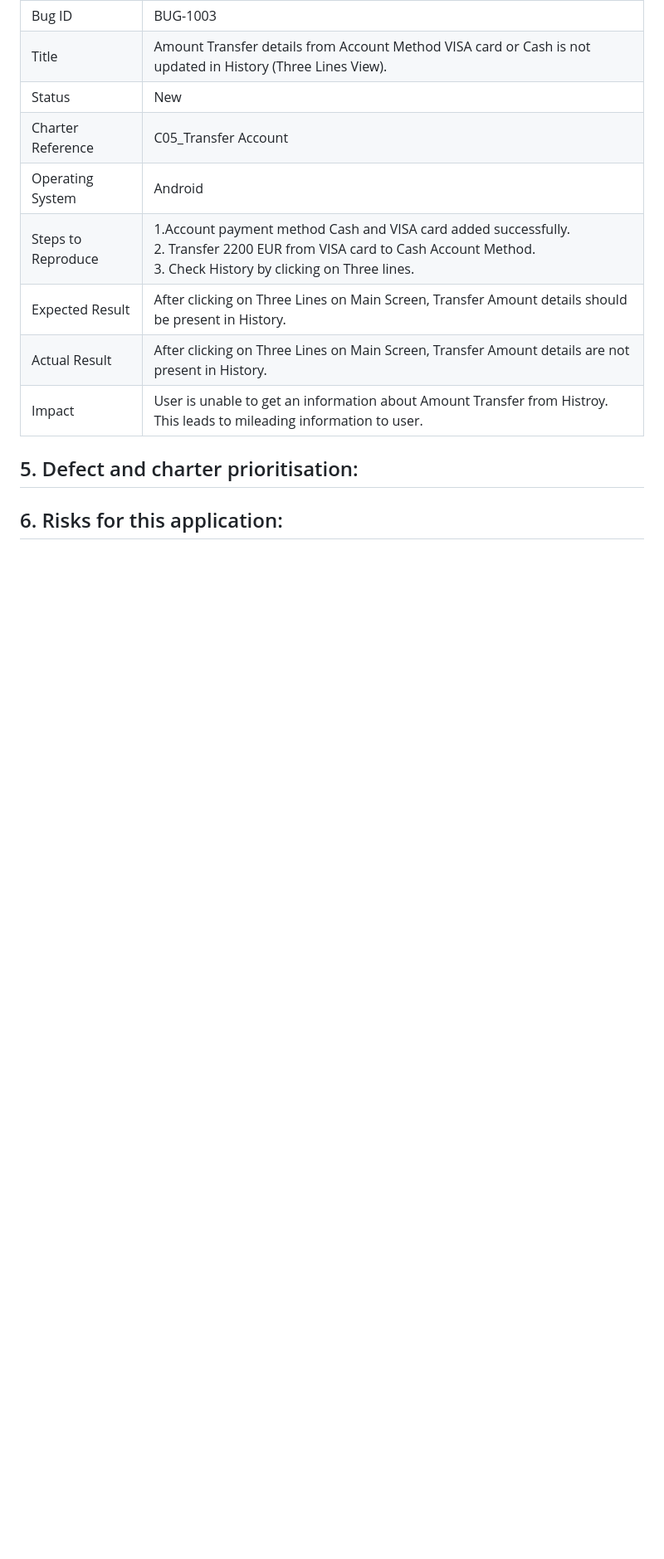
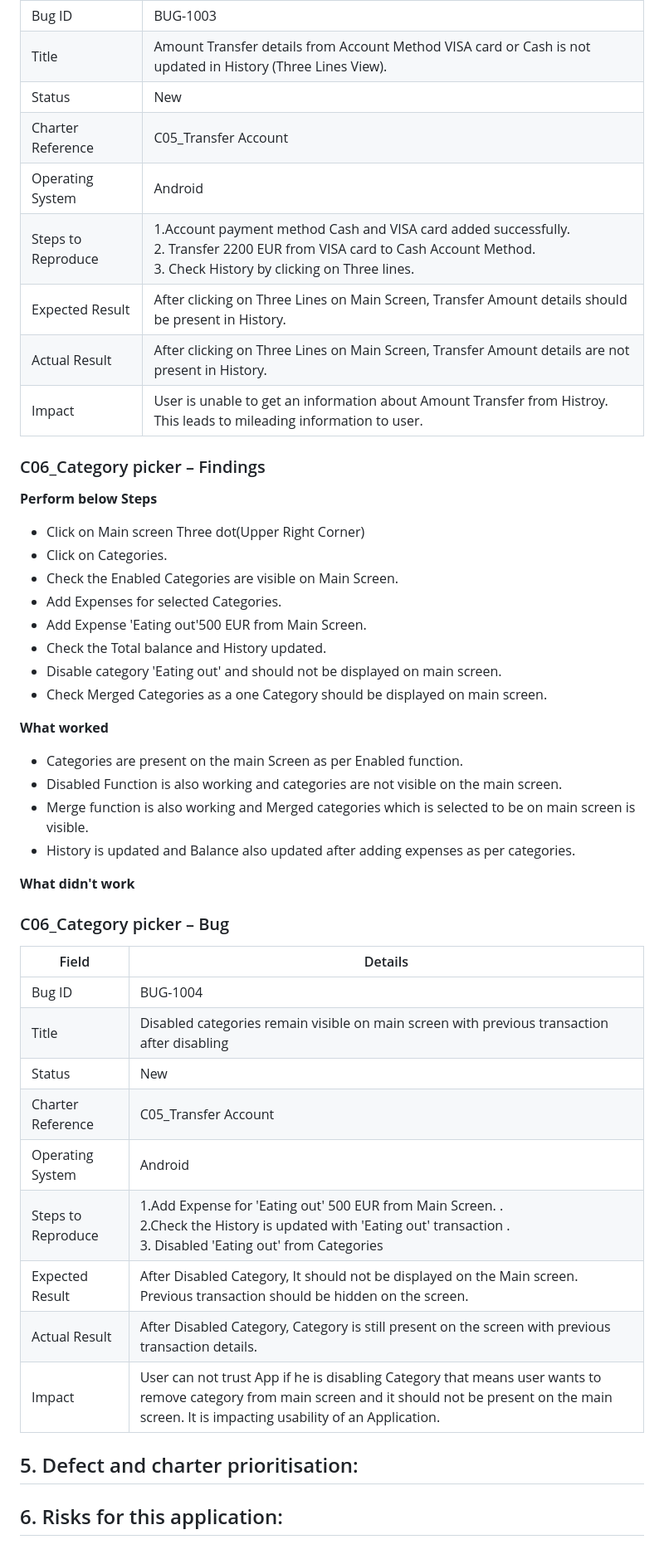
Before and after one commit to Artidk/Arti_Mohrir_task, a Markdown page: Exploratory Testing and bugs.md, the part around one of its changes. Shown at 83% size. Rendered like a GitHub page; blank space fills up the shorter version.

```diff
--- a/Exploratory Testing and bugs.md
+++ b/Exploratory Testing and bugs.md
@@ -176,6 +176,42 @@ Add Account Payment Method Cash and VISA Card.
 | Actual Result     |After clicking on Three Lines on Main Screen, Transfer Amount details are not present in History.|                  |
 | Impact            |User is unable to get an information about Amount Transfer from Histroy. This leads to mileading information to user. |
 
+### C06_Category picker – Findings
+
+**Perform below Steps**
+- Click on  Main screen Three dot(Upper Right Corner)
+- Click on Categories.
+- Check the Enabled Categories are visible on Main Screen.
+- Add Expenses for selected Categories.
+- Add Expense 'Eating out'500 EUR from Main Screen.
+- Check the Total balance and History updated.
+- Disable category 'Eating out' and should not be displayed on main screen.
+- Check Merged Categories as a one Category should be displayed on main screen.
+
+**What worked**
+- Categories are present on the main Screen as per Enabled function.
+- Disabled Function is also working and categories are not visible on the main screen.
+- Merge function is also working and Merged categories which is selected to be on main screen is visible.
+- History is updated and Balance also updated after adding expenses as per categories.
+
+**What didn't work**
+
+### C06_Category picker – Bug
+
+| Field             | Details                                                                                          |
+|-------------------|--------------------------------------------------------------------------------------------------|
+| Bug ID            | BUG-1004                                                                                         |
+| Title             | Disabled categories remain visible on main screen with previous transaction after disabling                         |
+| Status            | New                                                                                              |
+| Charter Reference | C05_Transfer Account                                                                             |
+| Operating System  | Android                                                                                          |
+| Steps to Reproduce | 1.Add Expense for 'Eating out' 500 EUR from Main Screen. .<br>2.Check the History is updated with 'Eating out' transaction  .<br>3. Disabled 'Eating out'  from Categories  |
+| Expected Result   | After Disabled Category, It should not be displayed on the Main screen. Previous transaction should be hidden on the screen.|
+| Actual Result     | After Disabled Category, Category is still present on the screen with previous transaction details.               |
+| Impact            | User can not trust App if he is disabling Category that means user wants to remove category from main screen and it should not be present on the main screen. It is impacting usability of an Application. |
+
+
+
 
 
 ## 5. Defect and charter prioritisation:
```
Also changed, not shown: other parts of Exploratory Testing and bugs.md (+1 -1 lines).
